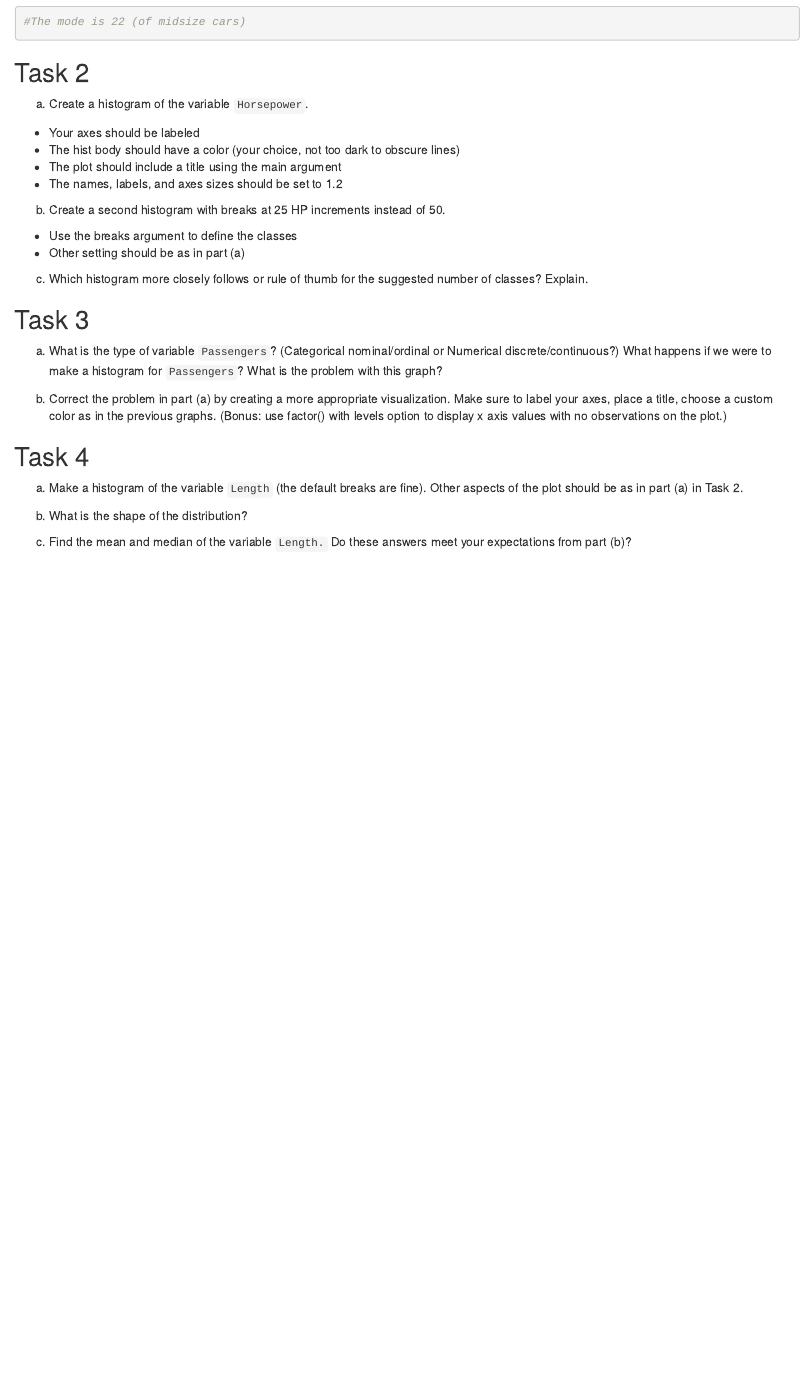
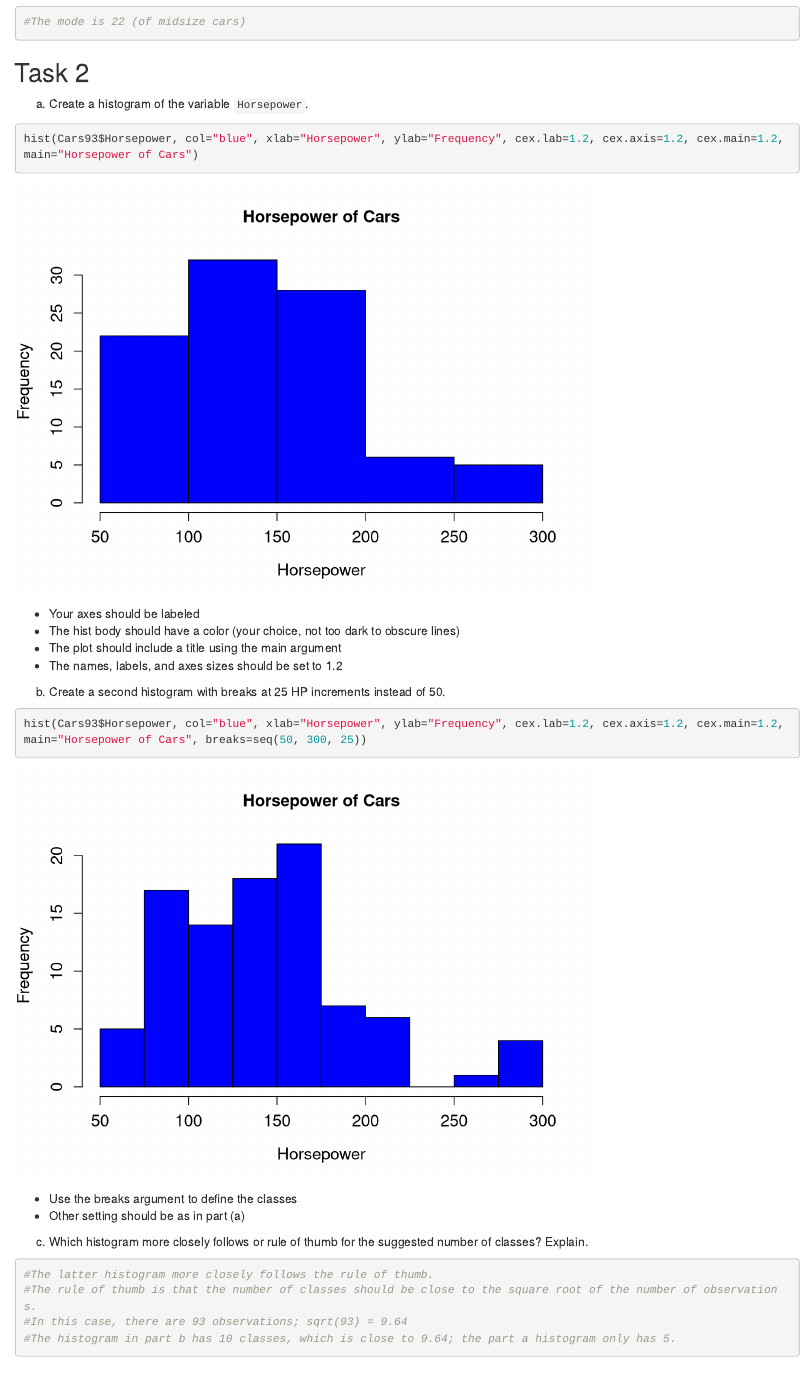
Before and after one commit to dTomGehman/DATA180, an R Markdown document (hw2/hw2.Rmd): the page in a window 1100 px wide, from 3050 px down. Rendered offline with R 4.5, knitr and Pandoc, with nearby package versions.

Commit message:
Finished task 2
Did parts a, b, and c of 2

````diff
--- a/hw2/hw2.Rmd
+++ b/hw2/hw2.Rmd
@@ -71,7 +71,7 @@ d) What is the mode of the variable `Type`? Comment.
 ## Task 2
 a) Create a histogram of the variable `Horsepower`.
 ```{r}
-
+hist(Cars93$Horsepower, col="blue", xlab="Horsepower", ylab="Frequency", cex.lab=1.2, cex.axis=1.2, cex.main=1.2, main="Horsepower of Cars")
 ```
 
 *	Your axes should be labeled
@@ -81,7 +81,7 @@ a) Create a histogram of the variable `Horsepower`.
 
 b) Create a second histogram with breaks at 25 HP increments instead of 50.
 ```{r}
-
+hist(Cars93$Horsepower, col="blue", xlab="Horsepower", ylab="Frequency", cex.lab=1.2, cex.axis=1.2, cex.main=1.2, main="Horsepower of Cars", breaks=seq(50, 300, 25))
 ```
 
 * Use the breaks argument to define the classes
@@ -89,7 +89,10 @@ b) Create a second histogram with breaks at 25 HP increments instead of 50.
 
 c) Which histogram more closely follows or rule of thumb for the suggested number of classes? Explain.
 ```{r}
-
+#The latter histogram more closely follows the rule of thumb.
+#The rule of thumb is that the number of classes should be close to the square root of the number of observations.
+#In this case, there are 93 observations; sqrt(93) = 9.64
+#The histogram in part b has 10 classes, which is close to 9.64; the part a histogram only has 5.
 ```
 
 
````
